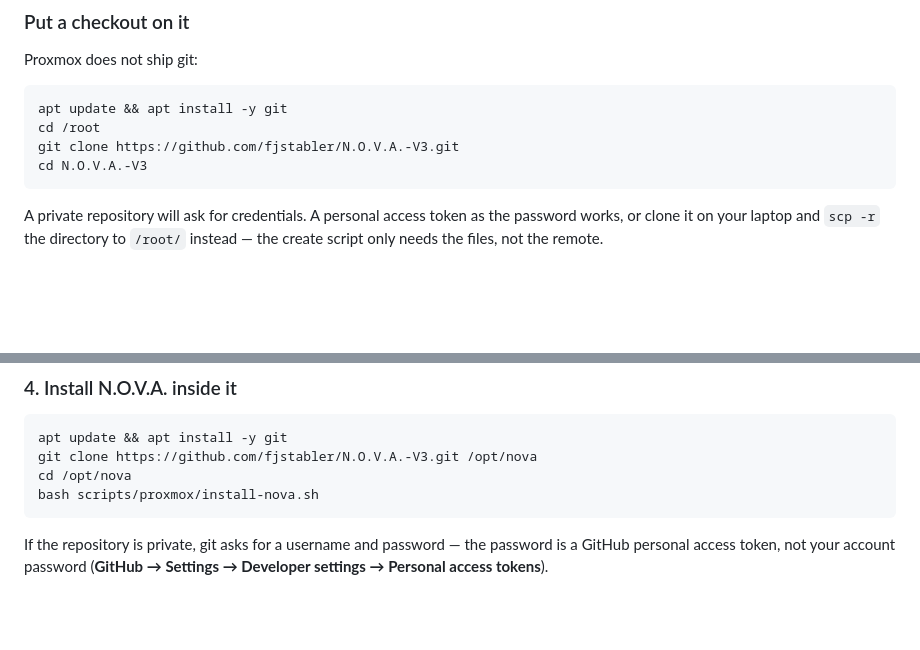
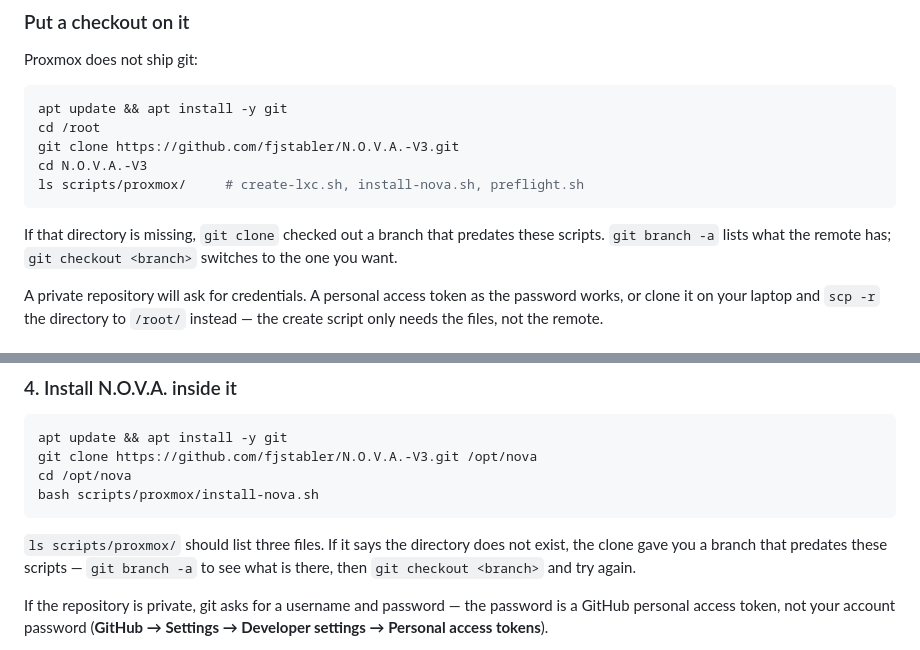
Before and after one commit to fjstabler/N.O.V.A.-V3, a Markdown page: docs/PROXMOX.md, 2 parts joined by grey strips. GitHub-like rendering; blank space fills up the shorter version.

Commit message:
Say what to do when the clone lands on the wrong branch
The walkthrough had `git clone` followed straight by running a script, which
fails with a bare "No such file or directory" if the default branch predates
these scripts — true for anyone following this before it is merged, and the
error names a path rather than the reason.

Both paths now check the directory exists and say what it means when it does
not.

Co-Authored-By: Claude Opus 5 <noreply@anthropic.com>
Claude-Session: https://claude.ai/code/session_01EWm3VLH3FwWQ7UaJFZs14w

````diff
--- a/docs/PROXMOX.md
+++ b/docs/PROXMOX.md
@@ -54,7 +54,12 @@ apt update && apt install -y git
 cd /root
 git clone https://github.com/fjstabler/N.O.V.A.-V3.git
 cd N.O.V.A.-V3
+ls scripts/proxmox/     # create-lxc.sh, install-nova.sh, preflight.sh
 ```
+
+If that directory is missing, `git clone` checked out a branch that predates
+these scripts. `git branch -a` lists what the remote has; `git checkout <branch>`
+switches to the one you want.
 
 A private repository will ask for credentials. A personal access token as the
 password works, or clone it on your laptop and `scp -r` the directory to
@@ -215,6 +220,10 @@ cd /opt/nova
 bash scripts/proxmox/install-nova.sh
 ```
 
+`ls scripts/proxmox/` should list three files. If it says the directory does not
+exist, the clone gave you a branch that predates these scripts — `git branch -a`
+to see what is there, then `git checkout <branch>` and try again.
+
 If the repository is private, git asks for a username and password — the
 password is a GitHub personal access token, not your account password
 (**GitHub → Settings → Developer settings → Personal access tokens**).
````
